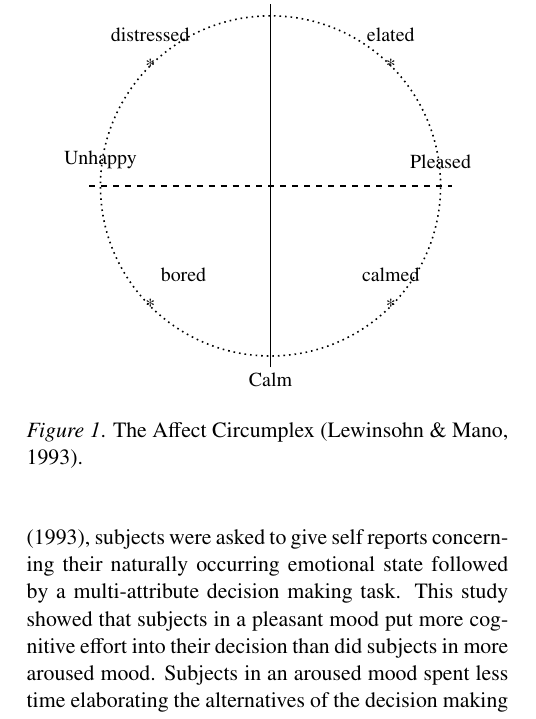
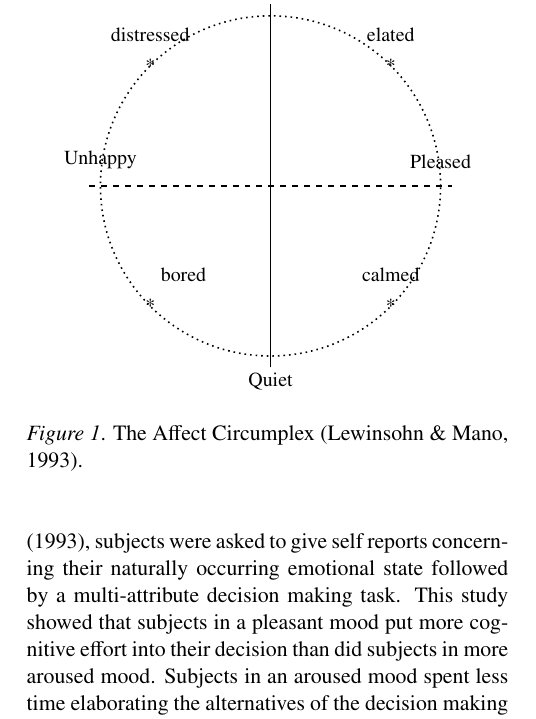
Before and after one commit to matsnyberg/arousal-and-post-decision-processes, a LaTeX paper (arousal.tex, which reads mood-circumflex.tex): part of one column of page 6 of 15, cut so that both start at the same text. Compiled offline with pdfLaTeX.

Commit message:
edit: mood circumplex calm -> quiet

```diff
--- a/arousal.tex
+++ b/arousal.tex
@@ -1,4 +1,4 @@
-\documentclass[jou,draftfirst,11pt]{apa6}
+\documentclass[jou,11pt]{apa6}
 \usepackage[english]{babel}
 \usepackage[utf8]{inputenc}
 \usepackage{booktabs}
--- a/mood-circumflex.tex
+++ b/mood-circumflex.tex
@@ -9,7 +9,7 @@
       \node [label={90:Aroused}] (aroused) at (90:3) {};
       \node [label={90:Pleased}] (pleased) at (0:3) {};
       \node [label={90:Unhappy}] (unhappy) at (180:3) {};
-      \node [label={270:Calm}] (calm) at (270:3) {};
+      \node [label={270:Quiet}] (quiet) at (270:3) {};
 
       \node [label={90:elated}] (elated) at (45:3) {*};
       \node [label={90:distressed}] (distressed) at (135:3) {*};
@@ -19,7 +19,7 @@
       \draw [thick,dotted] (0,0) circle (3cm);
 
       \draw [thick,dashed] ($(unhappy)+(-0.2,0)$) -- ($(pleased)+(0.2,0)$);
-      \draw [thick] ($(calm)+(0,-0.2)$) -- ($(aroused)+(0,0.2)$);
+      \draw [thick] ($(quiet)+(0,-0.2)$) -- ($(aroused)+(0,0.2)$);
 
     \end{tikzpicture}
   \end{center}
```
Also changed, not shown: 1 other file.
